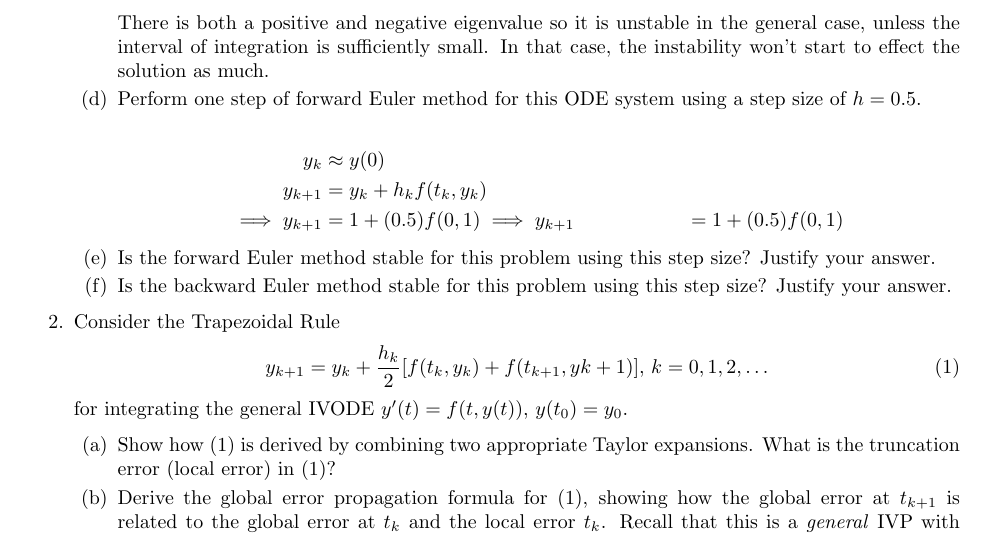
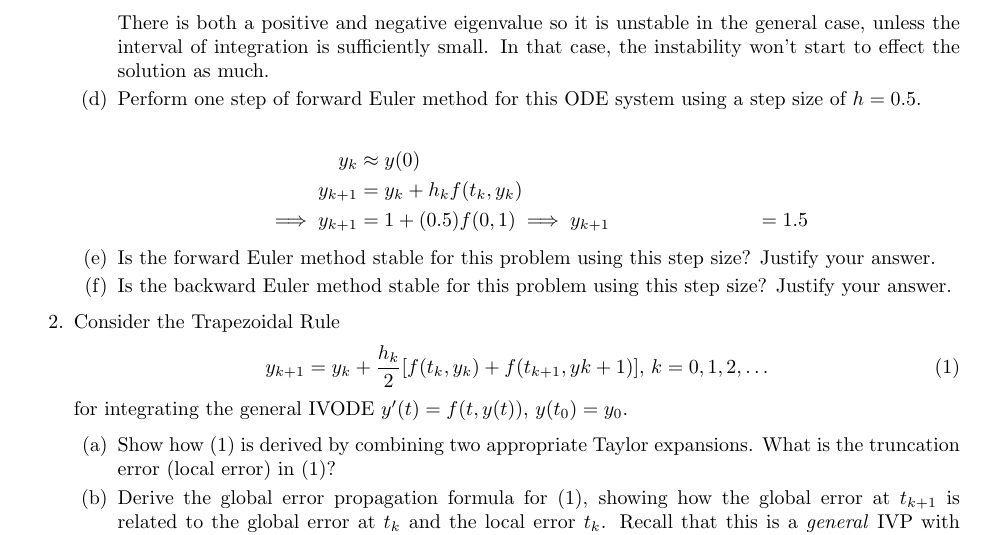
Before and after one commit to poonkeegan/school, a LaTeX document (cscd37/assgn3.tex): part of the page, cut so that both start at the same text. Compiled offline with pdfLaTeX.

Commit message:
Sun Apr  1 16:52:27 EDT 2018

```diff
--- a/cscd37/assgn3.tex
+++ b/cscd37/assgn3.tex
@@ -95,7 +95,7 @@ poonkeeg\\
                 y_k &\approx y(0) \\
                 y_{k+1} &= y_k + h_kf(t_k,y_k) \\
                 \implies y_{k+1} &= 1 + (0.5)f(0,1)
-                \implies y_{k+1} &= 1 + (0.5)f(0,1)
+                \implies y_{k+1} &= 1.5
             \end{align*}
             \item Is the forward Euler method stable for this problem using
                 this step size? Justify your answer.
```
Also changed, not shown: cscd37/assgn3.pdf.
